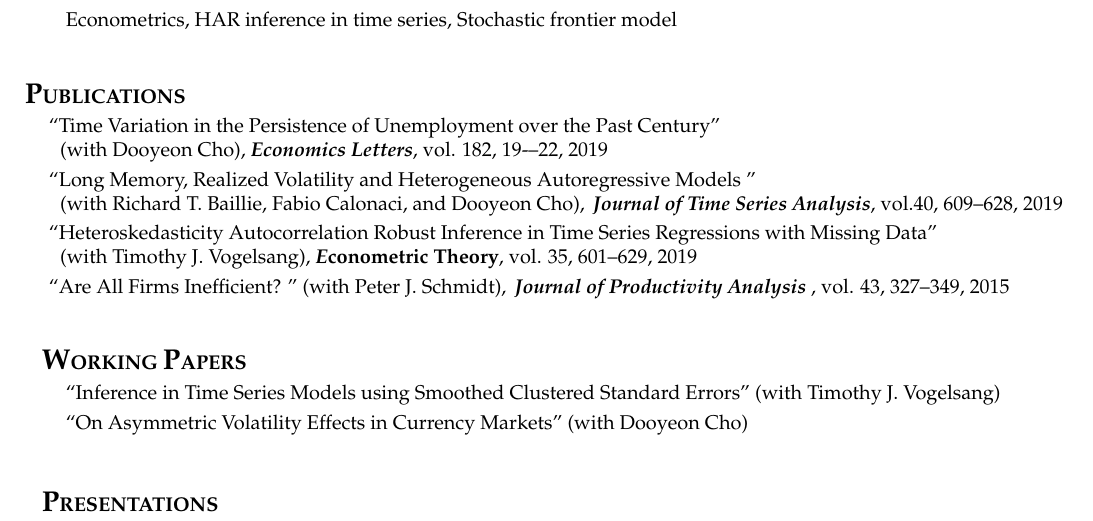
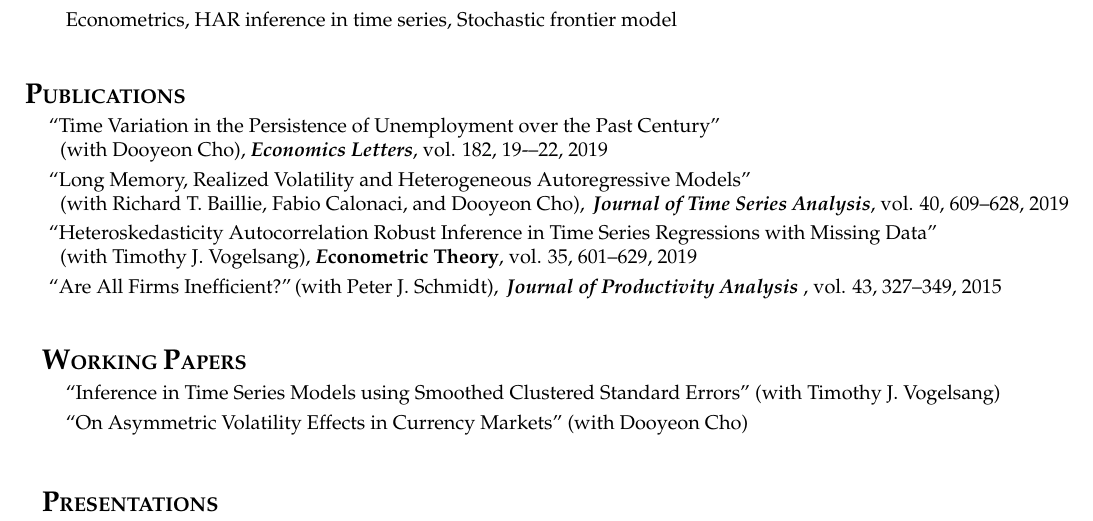
Before and after one commit to seunghwaRho/seunghwaRho.github.io, a LaTeX CV (docs/cv.tex): part of page 1 of 2, cut so that both start at the same text. Compiled offline with pdfLaTeX.

Commit message:
cv revised

```diff
--- a/docs/cv.tex
+++ b/docs/cv.tex
@@ -55,12 +55,11 @@ Modern Languages Building, 405A   & E-mail: \href{mailto:serho@emory.edu}{serho@
 \multicolumn{5}{l}{{\Large \textbf{P}}\textbf{UBLICATIONS}} \vspace{0.1cm}\\
 & \multicolumn{4}{l}{\textquotedblleft Time Variation in the Persistence of Unemployment over the Past Century\textquotedblright}\\
  & \multicolumn{4}{l}{\hspace{0.2cm}(with Dooyeon Cho), {\bf\emph{Economics Letters}}, vol. 182, 19-–22, 2019}  \vspace{0.1cm}\\
-& \multicolumn{4}{l}{\textquotedblleft  Long Memory, Realized Volatility and Heterogeneous Autoregressive Models \textquotedblright \ }\\
-& \multicolumn{4}{l}{\hspace{0.2cm}(with Richard T. Baillie, Fabio Calonaci, and Dooyeon Cho),\, \emph{{\bf\emph {Journal of Time Series Analysis}}}, vol.40, 609--628, 2019  } \vspace{0.1cm}\\
+& \multicolumn{4}{l}{\textquotedblleft  Long Memory, Realized Volatility and Heterogeneous Autoregressive Models\textquotedblright \ }\\
+& \multicolumn{4}{l}{\hspace{0.2cm}(with Richard T. Baillie, Fabio Calonaci, and Dooyeon Cho),\, \emph{{\bf\emph{Journal of Time Series Analysis}}}, vol. 40, 609--628, 2019} \vspace{0.1cm}\\
  & \multicolumn{4}{l}{\textquotedblleft Heteroskedasticity Autocorrelation Robust Inference in Time Series Regressions with Missing Data\textquotedblright \ } \\
 & \multicolumn{4}{l}{\hspace{0.2cm}(with Timothy J. Vogelsang), \emph{{\bf{\emph Econometric Theory}}}, vol. 35, 601--629, 2019}  \vspace{0.1cm}\\
-& \multicolumn{4}{l}{\textquotedblleft Are All Firms Inefficient?
-\textquotedblright \ (with Peter J. Schmidt),\, {\bf\emph{Journal of Productivity Analysis }}, vol. 43, 327--349, 2015 } \\
+& \multicolumn{4}{l}{\textquotedblleft Are All Firms Inefficient?\textquotedblright \,(with Peter J. Schmidt),\, {\bf\emph{Journal of Productivity Analysis }}, vol. 43, 327--349, 2015 } \\
 \multicolumn{5}{p{500pt}}{}\\\\
 \end{tabular}
 \begin{tabular}{llllr}
```
Also changed, not shown: _config.yml (+1 -1 lines), docs/cv.pdf.
